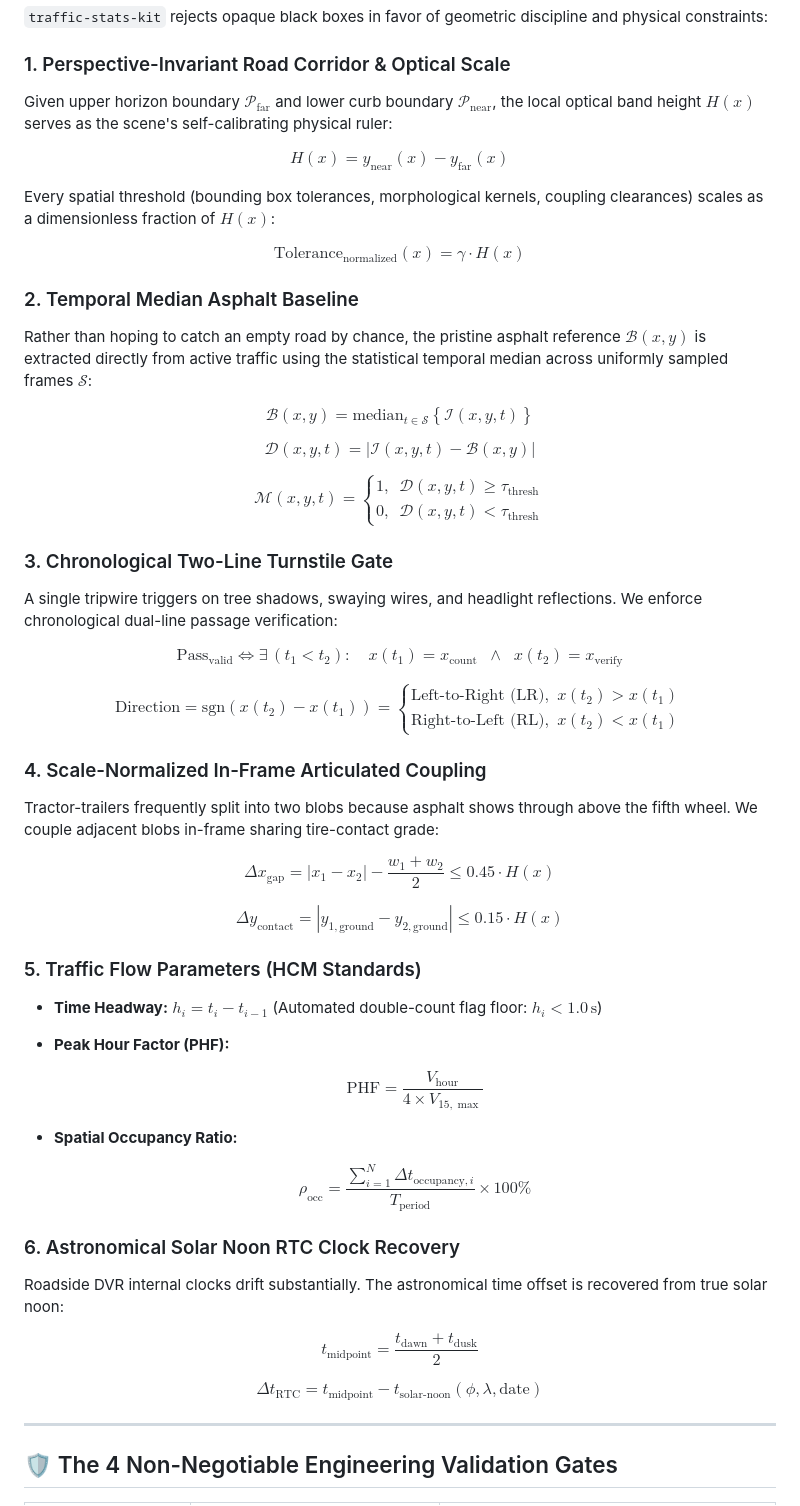
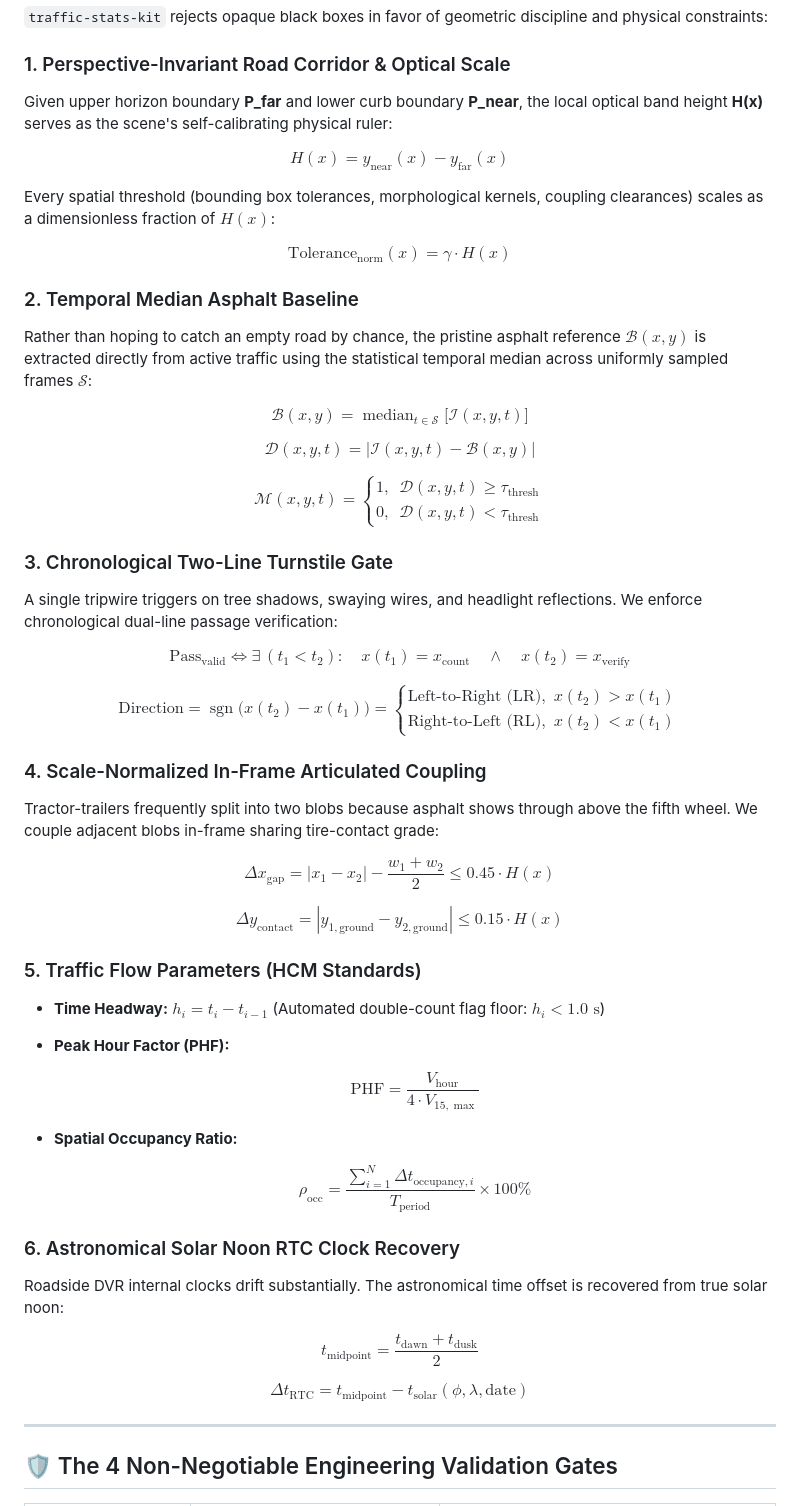
Before and after one commit to dipak1020/traffic-stats-kit, a Markdown page: README.md, the part around the change. Drawn GitHub-style.

Commit message:
Perfect GitHub KaTeX formatting across all mathematical equations

```diff
--- a/README.md
+++ b/README.md
@@ -61,53 +61,53 @@ The pipeline couples geometric perspective normalization with physical ground-co
 `traffic-stats-kit` rejects opaque black boxes in favor of geometric discipline and physical constraints:
 
 ### 1. Perspective-Invariant Road Corridor & Optical Scale
-Given upper horizon boundary $\mathcal{P}_{\text{far}}$ and lower curb boundary $\mathcal{P}_{\text{near}}$, the local optical band height $H(x)$ serves as the scene's self-calibrating physical ruler:
+Given upper horizon boundary **P_far** and lower curb boundary **P_near**, the local optical band height **H(x)** serves as the scene's self-calibrating physical ruler:
 
-$$H(x) = y_{\text{near}}(x) - y_{\text{far}}(x)$$
+$$H(x) = y_{\mathrm{near}}(x) - y_{\mathrm{far}}(x)$$
 
 Every spatial threshold (bounding box tolerances, morphological kernels, coupling clearances) scales as a dimensionless fraction of $H(x)$:
 
-$$\text{Tolerance}_{\text{normalized}}(x) = \gamma \cdot H(x)$$
+$$\mathrm{Tolerance}_{\mathrm{norm}}(x) = \gamma \cdot H(x)$$
 
 ### 2. Temporal Median Asphalt Baseline
 Rather than hoping to catch an empty road by chance, the pristine asphalt reference $\mathcal{B}(x, y)$ is extracted directly from active traffic using the statistical temporal median across uniformly sampled frames $\mathcal{S}$:
 
-$$\mathcal{B}(x, y) = \text{median}_{t \in \mathcal{S}} \left\{ \mathcal{I}(x, y, t) \right\}$$
+$$\mathcal{B}(x, y) = \operatorname{median}_{t \in \mathcal{S}} \big[ \mathcal{I}(x, y, t) \big]$$
 
-$$\mathcal{D}(x, y, t) = \left| \mathcal{I}(x, y, t) - \mathcal{B}(x, y) \right|$$
+$$\mathcal{D}(x, y, t) = \big| \mathcal{I}(x, y, t) - \mathcal{B}(x, y) \big|$$
 
-$$\mathcal{M}(x, y, t) = \begin{cases} 1, & \mathcal{D}(x, y, t) \ge \tau_{\text{thresh}} \\ 0, & \mathcal{D}(x, y, t) < \tau_{\text{thresh}} \end{cases}$$
+$$\mathcal{M}(x, y, t) = \begin{cases} 1, & \mathcal{D}(x, y, t) \ge \tau_{\mathrm{thresh}} \\ 0, & \mathcal{D}(x, y, t) < \tau_{\mathrm{thresh}} \end{cases}$$
 
 ### 3. Chronological Two-Line Turnstile Gate
 A single tripwire triggers on tree shadows, swaying wires, and headlight reflections. We enforce chronological dual-line passage verification:
 
-$$\text{Pass}_{\text{valid}} \iff \exists \, (t_1 < t_2) : \quad x(t_1) = x_{\text{count}} \;\;\land\;\; x(t_2) = x_{\text{verify}}$$
+$$\mathrm{Pass}_{\mathrm{valid}} \iff \exists \, (t_1 < t_2) : \quad x(t_1) = x_{\mathrm{count}} \quad \land \quad x(t_2) = x_{\mathrm{verify}}$$
 
-$$\text{Direction} = \text{sgn}\left(x(t_2) - x(t_1)\right) = \begin{cases} \text{Left-to-Right (LR)}, & x(t_2) > x(t_1) \\ \text{Right-to-Left (RL)}, & x(t_2) < x(t_1) \end{cases}$$
+$$\mathrm{Direction} = \operatorname{sgn}\big(x(t_2) - x(t_1)\big) = \begin{cases} \text{Left-to-Right (LR)}, & x(t_2) > x(t_1) \\ \text{Right-to-Left (RL)}, & x(t_2) < x(t_1) \end{cases}$$
 
 ### 4. Scale-Normalized In-Frame Articulated Coupling
 Tractor-trailers frequently split into two blobs because asphalt shows through above the fifth wheel. We couple adjacent blobs in-frame sharing tire-contact grade:
 
-$$\Delta x_{\text{gap}} = |x_1 - x_2| - \frac{w_1 + w_2}{2} \le 0.45 \cdot H(x)$$
+$$\Delta x_{\mathrm{gap}} = |x_1 - x_2| - \frac{w_1 + w_2}{2} \le 0.45 \cdot H(x)$$
 
-$$\Delta y_{\text{contact}} = |y_{1,\text{ground}} - y_{2,\text{ground}}| \le 0.15 \cdot H(x)$$
+$$\Delta y_{\mathrm{contact}} = |y_{1,\mathrm{ground}} - y_{2,\mathrm{ground}}| \le 0.15 \cdot H(x)$$
 
 ### 5. Traffic Flow Parameters (HCM Standards)
-* **Time Headway:** $h_i = t_i - t_{i-1}$ (Automated double-count flag floor: $h_i < 1.0\,\text{s}$)
+* **Time Headway:** $h_i = t_i - t_{i-1}$ (Automated double-count flag floor: $h_i < 1.0\text{ s}$)
 * **Peak Hour Factor (PHF):**
 
-  $$\text{PHF} = \frac{V_{\text{hour}}}{4 \times V_{15,\max}}$$
+  $$\mathrm{PHF} = \frac{V_{\mathrm{hour}}}{4 \cdot V_{15,\max}}$$
 
 * **Spatial Occupancy Ratio:**
 
-  $$\rho_{\text{occ}} = \frac{\sum_{i=1}^N \Delta t_{\text{occupancy}, i}}{T_{\text{period}}} \times 100\%$$
+  $$\rho_{\mathrm{occ}} = \frac{\sum_{i=1}^N \Delta t_{\mathrm{occupancy}, i}}{T_{\mathrm{period}}} \times 100\%$$
 
 ### 6. Astronomical Solar Noon RTC Clock Recovery
 Roadside DVR internal clocks drift substantially. The astronomical time offset is recovered from true solar noon:
 
-$$t_{\text{midpoint}} = \frac{t_{\text{dawn}} + t_{\text{dusk}}}{2}$$
+$$t_{\mathrm{midpoint}} = \frac{t_{\mathrm{dawn}} + t_{\mathrm{dusk}}}{2}$$
 
-$$\Delta t_{\text{RTC}} = t_{\text{midpoint}} - t_{\text{solar-noon}}(\phi, \lambda, \text{date})$$
+$$\Delta t_{\mathrm{RTC}} = t_{\mathrm{midpoint}} - t_{\mathrm{solar}}(\phi, \lambda, \text{date})$$
 
 ---
 
```
